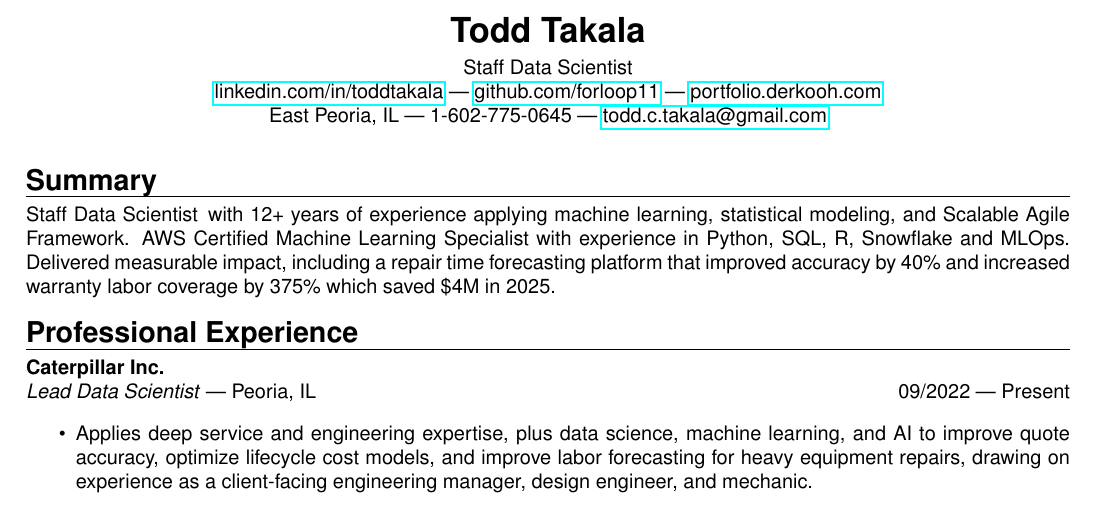
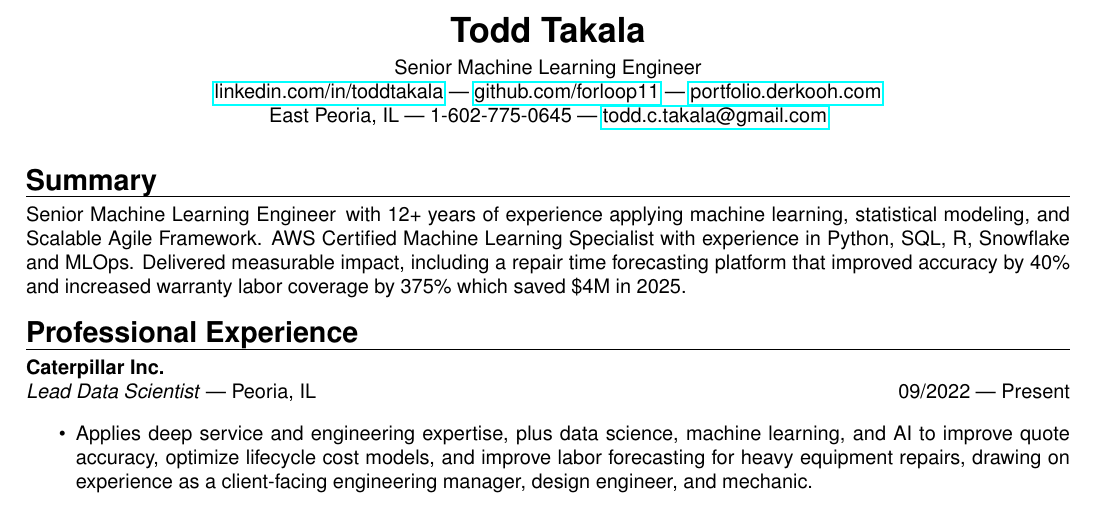
Before and after one commit to forloop11/resume-workshop, a LaTeX CV (todd_takala_resume.tex): part of page 1 of 3, cut so that both start at the same text. Compiled offline with pdfLaTeX.

Commit message:
Updates from Overleaf

```diff
--- a/todd_takala_resume.tex
+++ b/todd_takala_resume.tex
@@ -55,8 +55,8 @@
 
 
 % \newcommand{\jobtitle}{Lead Data Scientist, Machine Learning Engineer, AI/ML}
-\newcommand{\jobtitle}{Staff Data Scientist}
-
+% \newcommand{\jobtitle}{Managing Machine Learning Engineer (Mobility)}
+\newcommand{\jobtitle}{Senior Machine Learning Engineer}
 
 
 
```
